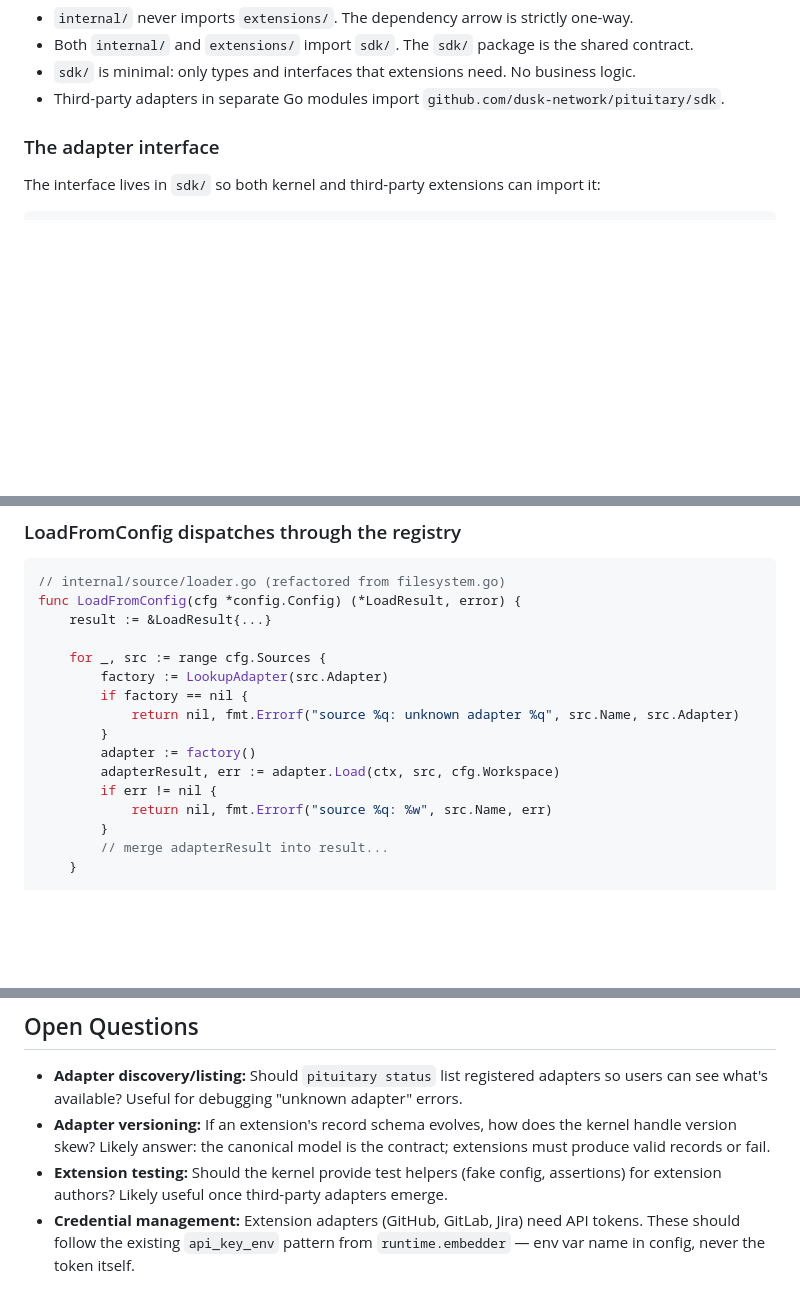
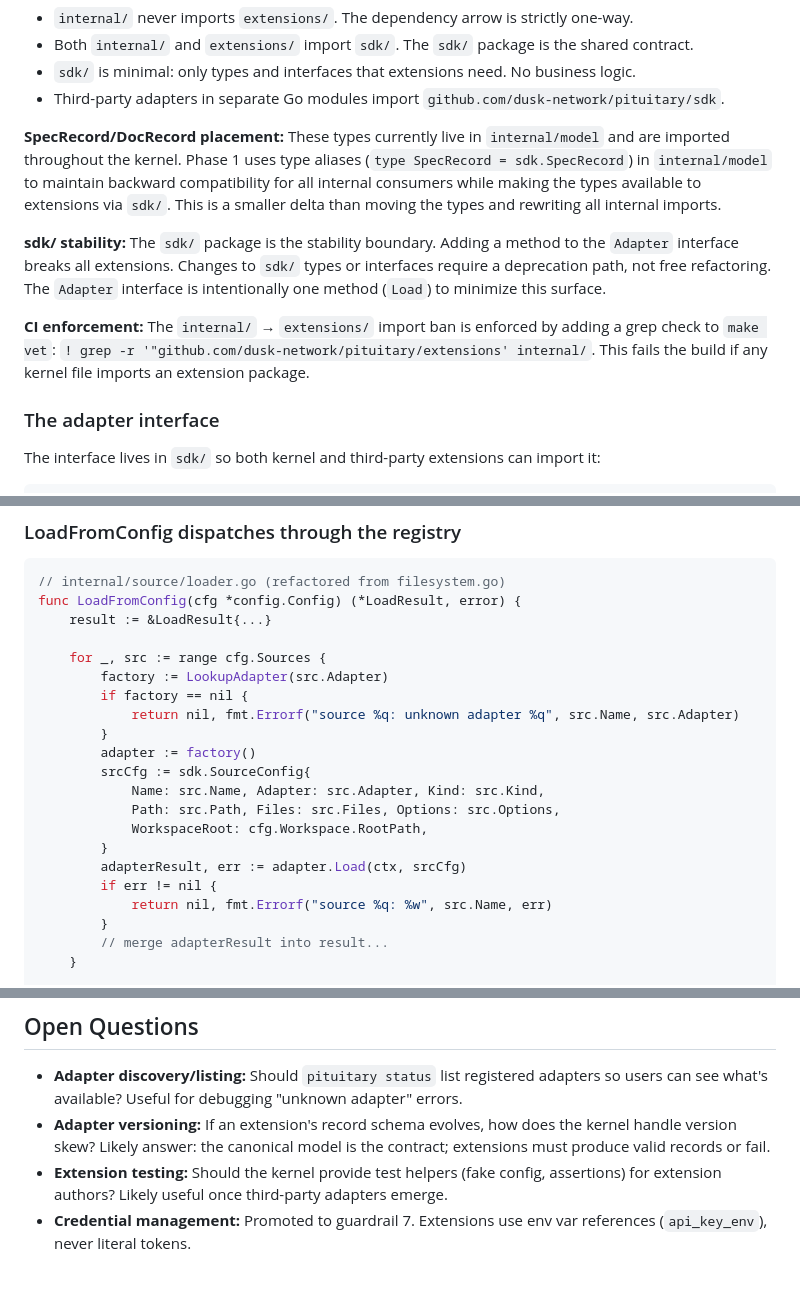
Before and after one commit to dusk-network/pituitary, a Markdown page: docs/rfcs/0002-kernel-extension-adapter-architecture.md, 3 parts joined by grey strips. Drawn GitHub-style; blank space fills up the shorter version.

```diff
--- a/docs/rfcs/0002-kernel-extension-adapter-architecture.md
+++ b/docs/rfcs/0002-kernel-extension-adapter-architecture.md
@@ -84,6 +84,12 @@ pituitary/
 - Both `internal/` and `extensions/` import `sdk/`. The `sdk/` package is the shared contract.
 - `sdk/` is minimal: only types and interfaces that extensions need. No business logic.
 - Third-party adapters in separate Go modules import `github.com/dusk-network/pituitary/sdk`.
+
+**SpecRecord/DocRecord placement:** These types currently live in `internal/model` and are imported throughout the kernel. Phase 1 uses type aliases (`type SpecRecord = sdk.SpecRecord`) in `internal/model` to maintain backward compatibility for all internal consumers while making the types available to extensions via `sdk/`. This is a smaller delta than moving the types and rewriting all internal imports.
+
+**sdk/ stability:** The `sdk/` package is the stability boundary. Adding a method to the `Adapter` interface breaks all extensions. Changes to `sdk/` types or interfaces require a deprecation path, not free refactoring. The `Adapter` interface is intentionally one method (`Load`) to minimize this surface.
+
+**CI enforcement:** The `internal/` → `extensions/` import ban is enforced by adding a grep check to `make vet`: `! grep -r '"github.com/dusk-network/pituitary/extensions' internal/`. This fails the build if any kernel file imports an extension package.
 
 ### The adapter interface
 
@@ -202,7 +208,12 @@ func LoadFromConfig(cfg *config.Config) (*LoadResult, error) {
             return nil, fmt.Errorf("source %q: unknown adapter %q", src.Name, src.Adapter)
         }
         adapter := factory()
-        adapterResult, err := adapter.Load(ctx, src, cfg.Workspace)
+        srcCfg := sdk.SourceConfig{
+            Name: src.Name, Adapter: src.Adapter, Kind: src.Kind,
+            Path: src.Path, Files: src.Files, Options: src.Options,
+            WorkspaceRoot: cfg.Workspace.RootPath,
+        }
+        adapterResult, err := adapter.Load(ctx, srcCfg)
         if err != nil {
             return nil, fmt.Errorf("source %q: %w", src.Name, err)
         }
@@ -349,4 +393,4 @@ One `go build`, one binary, all adapters included.
 - **Adapter discovery/listing:** Should `pituitary status` list registered adapters so users can see what's available? Useful for debugging "unknown adapter" errors.
 - **Adapter versioning:** If an extension's record schema evolves, how does the kernel handle version skew? Likely answer: the canonical model is the contract; extensions must produce valid records or fail.
 - **Extension testing:** Should the kernel provide test helpers (fake config, assertions) for extension authors? Likely useful once third-party adapters emerge.
-- **Credential management:** Extension adapters (GitHub, GitLab, Jira) need API tokens. These should follow the existing `api_key_env` pattern from `runtime.embedder` — env var name in config, never the token itself.
+- **Credential management:** Promoted to guardrail 7. Extensions use env var references (`api_key_env`), never literal tokens.
```
Also changed, not shown: other parts of docs/rfcs/0002-kernel-extension-adapter-architecture.md (+43 -10 lines).
